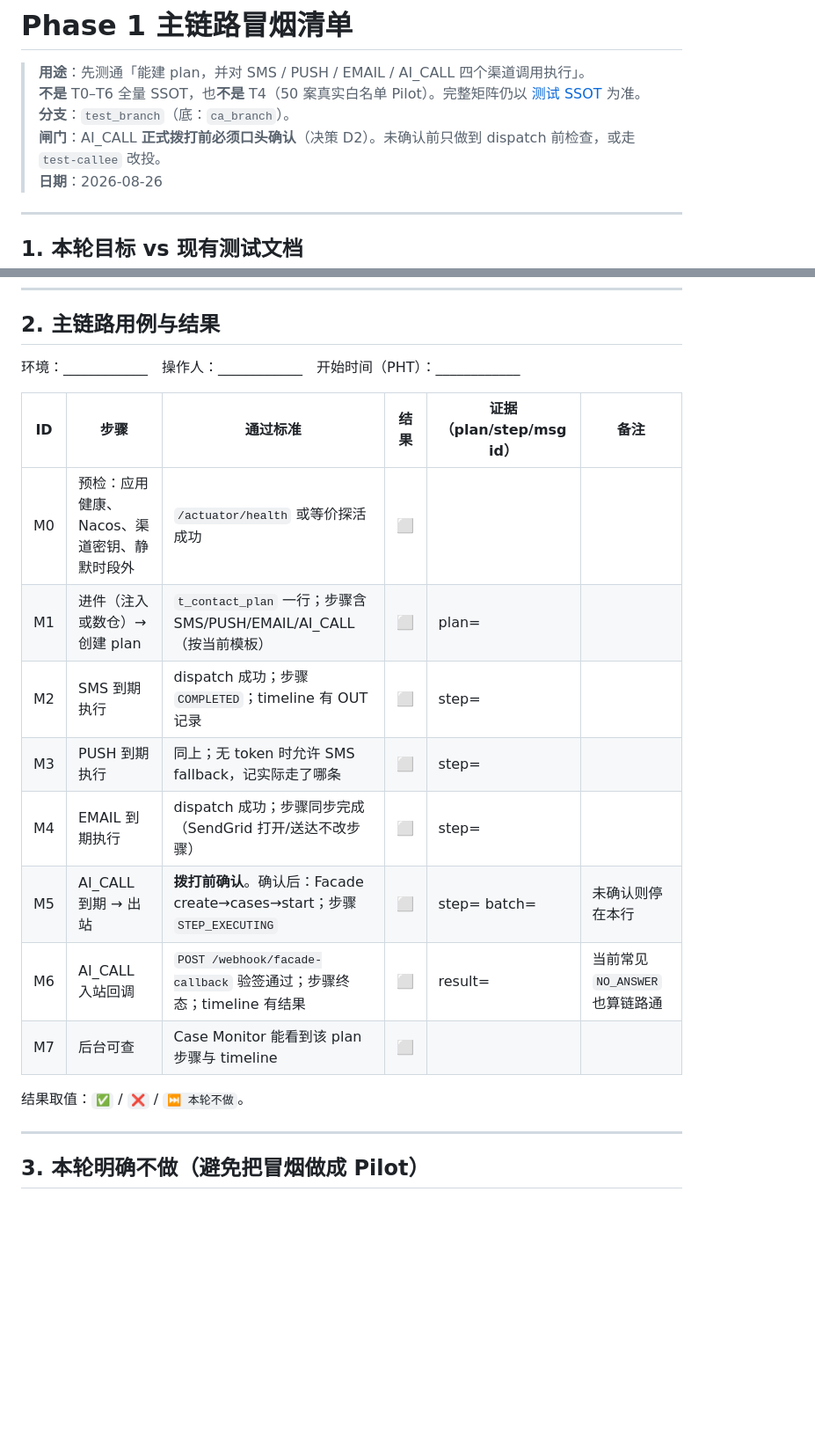
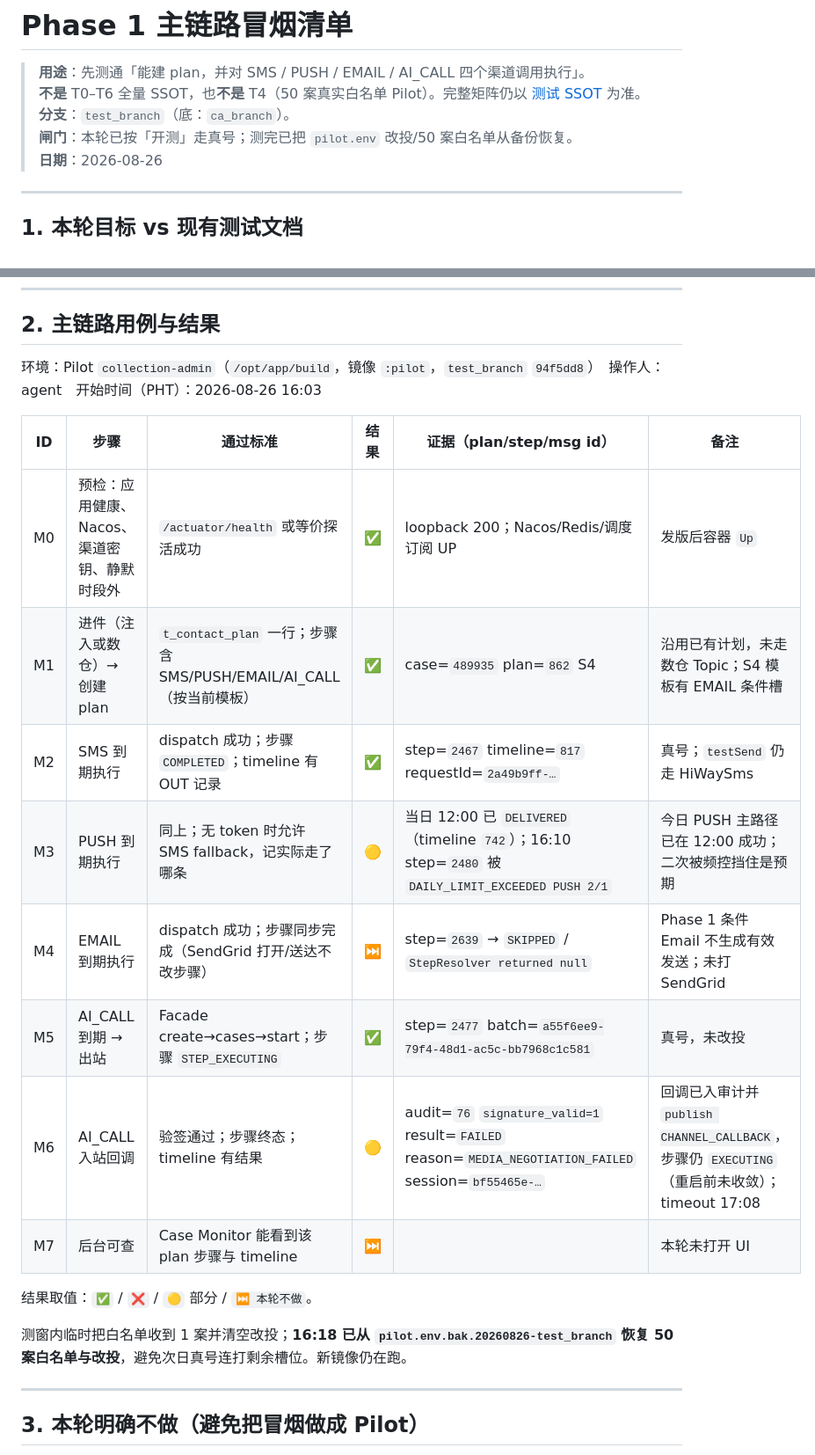
Before and after one commit to katherineliu2102/Intelligent-Collection-V1, a Markdown page: docs/testing/MOCASA催收系统升级_Phase1_主链路冒烟清单.md, 2 parts joined by grey strips. Shown at 88% size. GitHub-like rendering; blank space fills up the shorter version.

Commit message:
docs(testing): 记录 test_branch Pilot 主链路冒烟结果。
Co-authored-by: Cursor <cursoragent@cursor.com>

```diff
--- a/docs/testing/MOCASA催收系统升级_Phase1_主链路冒烟清单.md
+++ b/docs/testing/MOCASA催收系统升级_Phase1_主链路冒烟清单.md
@@ -3,7 +3,7 @@
 > **用途**：先测通「能建 plan，并对 SMS / PUSH / EMAIL / AI_CALL 四个渠道调用执行」。
 > **不是** T0–T6 全量 SSOT，也**不是** T4（50 案真实白名单 Pilot）。完整矩阵仍以 [测试 SSOT](./MOCASA催收系统升级_Phase1_测试文档.md) 为准。
 > **分支**：`test_branch`（底：`ca_branch`）。
-> **闸门**：AI_CALL **正式拨打前必须口头确认**（决策 D2）。未确认前只做到 dispatch 前检查，或走 `test-callee` 改投。
+> **闸门**：本轮已按「开测」走真号；测完已把 `pilot.env` 改投/50 案白名单从备份恢复。
 > **日期**：2026-08-26
 
 ---
@@ -21,20 +21,22 @@
 
 ## 2. 主链路用例与结果
 
-环境：____________　操作人：____________　开始时间（PHT）：____________
+环境：Pilot `collection-admin`（`/opt/app/build`，镜像 `:pilot`，`test_branch` `94f5dd8`）　操作人：agent　开始时间（PHT）：2026-08-26 16:03
 
 | ID | 步骤 | 通过标准 | 结果 | 证据（plan/step/msg id） | 备注 |
 |---|---|---|---|---|---|
-| M0 | 预检：应用健康、Nacos、渠道密钥、静默时段外 | `/actuator/health` 或等价探活成功 | ⬜ |  |  |
-| M1 | 进件（注入或数仓）→ 创建 plan | `t_contact_plan` 一行；步骤含 SMS/PUSH/EMAIL/AI_CALL（按当前模板） | ⬜ | plan= |  |
-| M2 | SMS 到期执行 | dispatch 成功；步骤 `COMPLETED`；timeline 有 OUT 记录 | ⬜ | step= |  |
-| M3 | PUSH 到期执行 | 同上；无 token 时允许 SMS fallback，记实际走了哪条 | ⬜ | step= |  |
-| M4 | EMAIL 到期执行 | dispatch 成功；步骤同步完成（SendGrid 打开/送达不改步骤） | ⬜ | step= |  |
-| M5 | AI_CALL 到期 → 出站 | **拨打前确认**。确认后：Facade create→cases→start；步骤 `STEP_EXECUTING` | ⬜ | step= batch= | 未确认则停在本行 |
-| M6 | AI_CALL 入站回调 | `POST /webhook/facade-callback` 验签通过；步骤终态；timeline 有结果 | ⬜ | result= | 当前常见 `NO_ANSWER` 也算链路通 |
-| M7 | 后台可查 | Case Monitor 能看到该 plan 步骤与 timeline | ⬜ |  |  |
+| M0 | 预检：应用健康、Nacos、渠道密钥、静默时段外 | `/actuator/health` 或等价探活成功 | ✅ | loopback 200；Nacos/Redis/调度订阅 UP | 发版后容器 `Up` |
+| M1 | 进件（注入或数仓）→ 创建 plan | `t_contact_plan` 一行；步骤含 SMS/PUSH/EMAIL/AI_CALL（按当前模板） | ✅ | case=`489935` plan=`862` S4 | 沿用已有计划，未走数仓 Topic；S4 模板有 EMAIL 条件槽 |
+| M2 | SMS 到期执行 | dispatch 成功；步骤 `COMPLETED`；timeline 有 OUT 记录 | ✅ | step=`2467` timeline=`817` requestId=`2a49b9ff-…` | 真号；`testSend` 仍走 HiWaySms |
+| M3 | PUSH 到期执行 | 同上；无 token 时允许 SMS fallback，记实际走了哪条 | 🟡 | 当日 12:00 已 `DELIVERED`（timeline `742`）；16:10 step=`2480` 被 `DAILY_LIMIT_EXCEEDED PUSH 2/1` | 今日 PUSH 主路径已在 12:00 成功；二次被频控挡住是预期 |
+| M4 | EMAIL 到期执行 | dispatch 成功；步骤同步完成（SendGrid 打开/送达不改步骤） | ⏭ | step=`2639` → `SKIPPED` / `StepResolver returned null` | Phase 1 条件 Email 不生成有效发送；未打 SendGrid |
+| M5 | AI_CALL 到期 → 出站 | Facade create→cases→start；步骤 `STEP_EXECUTING` | ✅ | step=`2477` batch=`a55f6ee9-79f4-48d1-ac5c-bb7968c1c581` | 真号，未改投 |
+| M6 | AI_CALL 入站回调 | 验签通过；步骤终态；timeline 有结果 | 🟡 | audit=`76` `signature_valid=1` result=`FAILED` reason=`MEDIA_NEGOTIATION_FAILED` session=`bf55465e-…` | 回调已入审计并 `publish CHANNEL_CALLBACK`，步骤仍 `EXECUTING`（重启前未收敛）；timeout 17:08 |
+| M7 | 后台可查 | Case Monitor 能看到该 plan 步骤与 timeline | ⏭ |  | 本轮未打开 UI |
 
-结果取值：`✅` / `❌` / `⏭ 本轮不做`。
+结果取值：`✅` / `❌` / `🟡` 部分 / `⏭ 本轮不做`。
+
+测窗内临时把白名单收到 1 案并清空改投；**16:18 已从 `pilot.env.bak.20260826-test_branch` 恢复 50 案白名单与改投**，避免次日真号连打剩余槽位。新镜像仍在跑。
 
 ---
 
```
